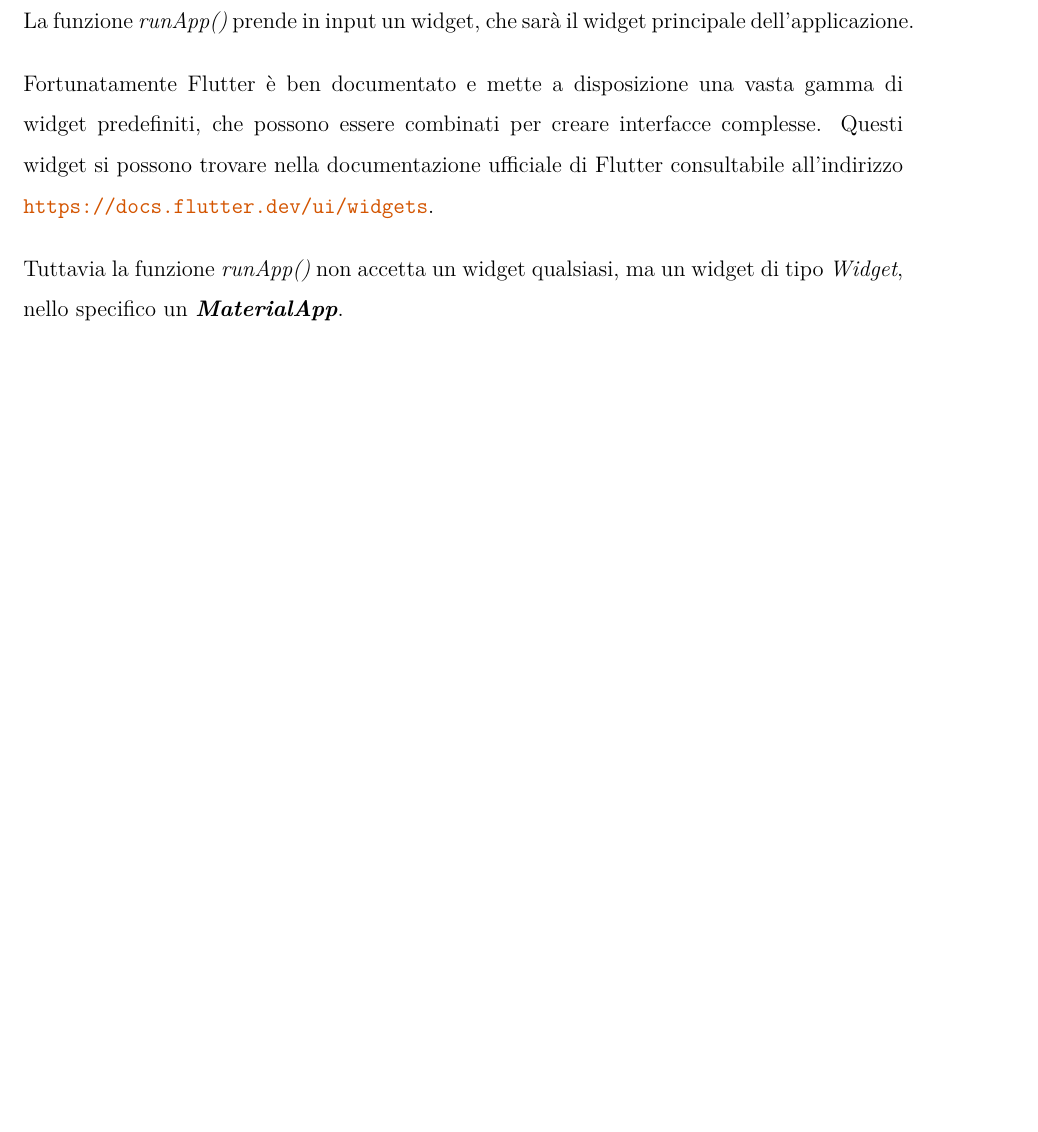
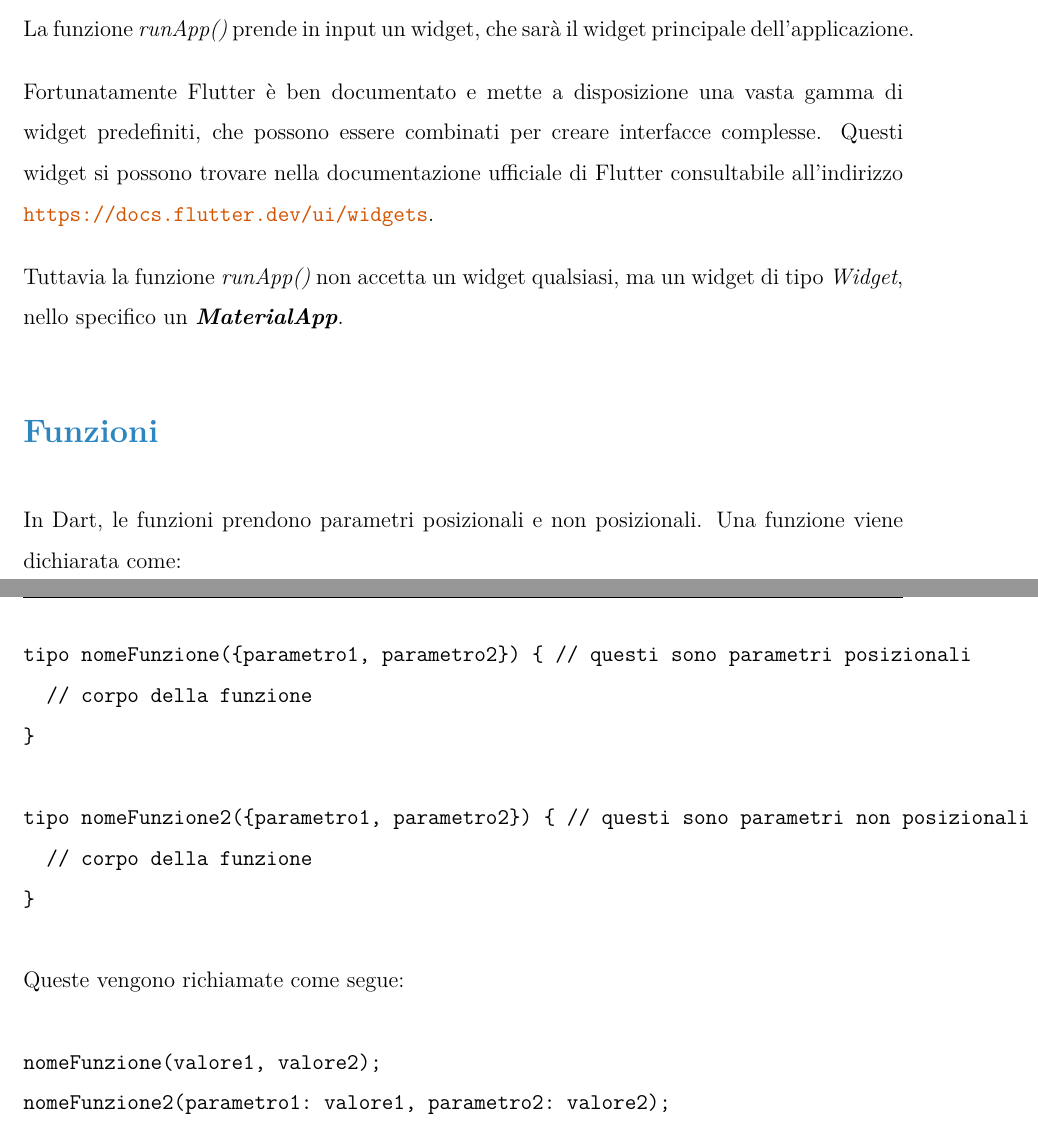
Before and after one commit to mrAnderson2159/formazione_vim, a LaTeX document (flutter/tex/flutter.tex): part of page 5 of 5 before the commit and two parts of pages 5 and 6 of 6 after it, the two joined at a grey line, cut so that both start at the same text, the shorter picture padded with empty space. Compiled offline with pdfLaTeX.

Commit message:
flutter.tex

```diff
--- a/flutter/tex/flutter.tex
+++ b/flutter/tex/flutter.tex
@@ -158,6 +158,25 @@ Tuttavia la funzione \textit{runApp()} non accetta un widget qualsiasi,
 ma un widget di tipo \textit{Widget}, nello specifico un \textit{\textbf{MaterialApp}}.
 
 
+\section{Funzioni}
+In Dart, le funzioni prendono
+parametri posizionali e non posizionali. Una funzione
+viene dichiarata come:
+\begin{verbatim}
+tipo nomeFunzione({parametro1, parametro2}) { // questi sono parametri posizionali
+  // corpo della funzione
+}
+
+tipo nomeFunzione2({parametro1, parametro2}) { // questi sono parametri non posizionali
+  // corpo della funzione
+}
+\end{verbatim}
+
+Queste vengono richiamate come segue:
+\begin{verbatim}
+nomeFunzione(valore1, valore2);
+nomeFunzione2(parametro1: valore1, parametro2: valore2);
+\end{verbatim}
 
 
 
```
